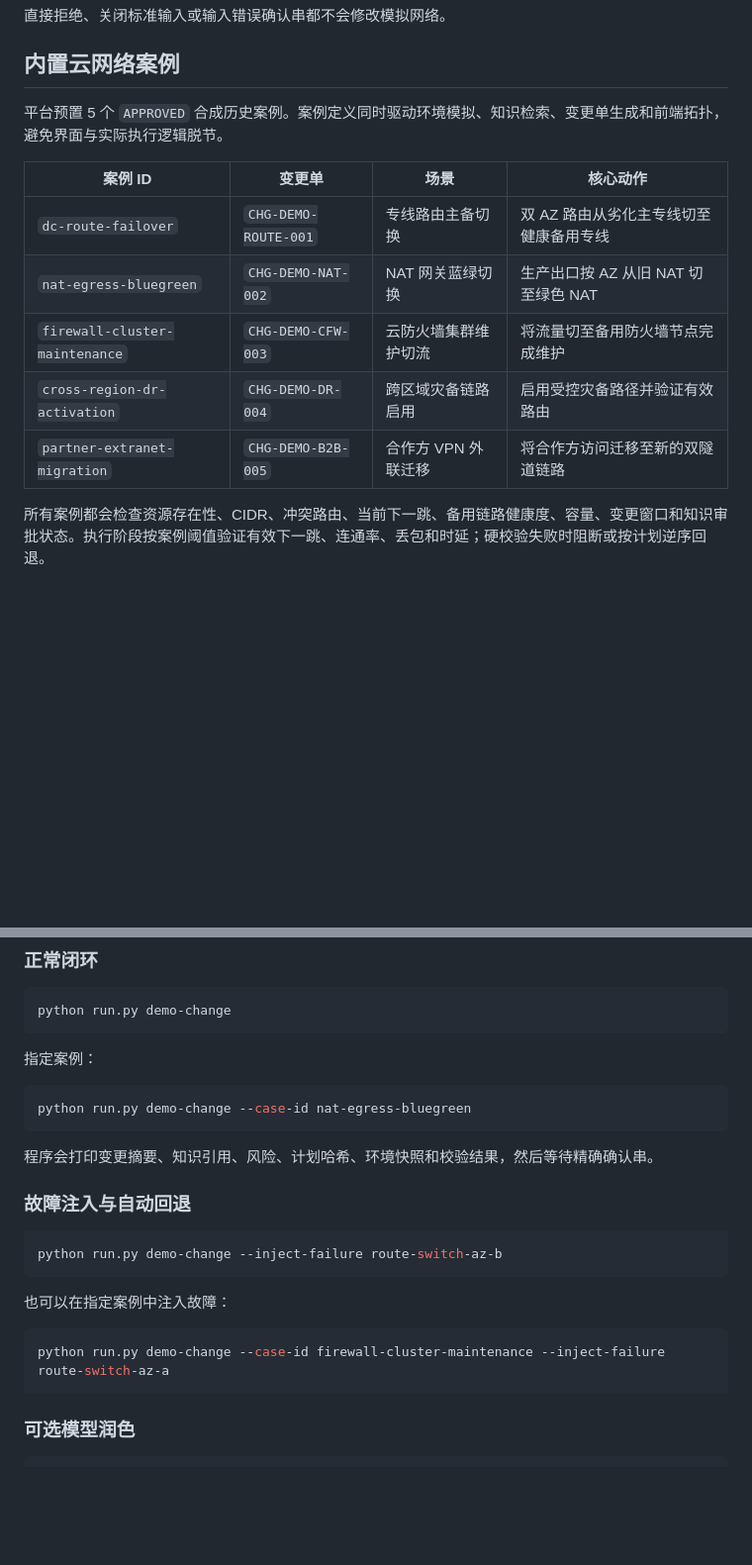
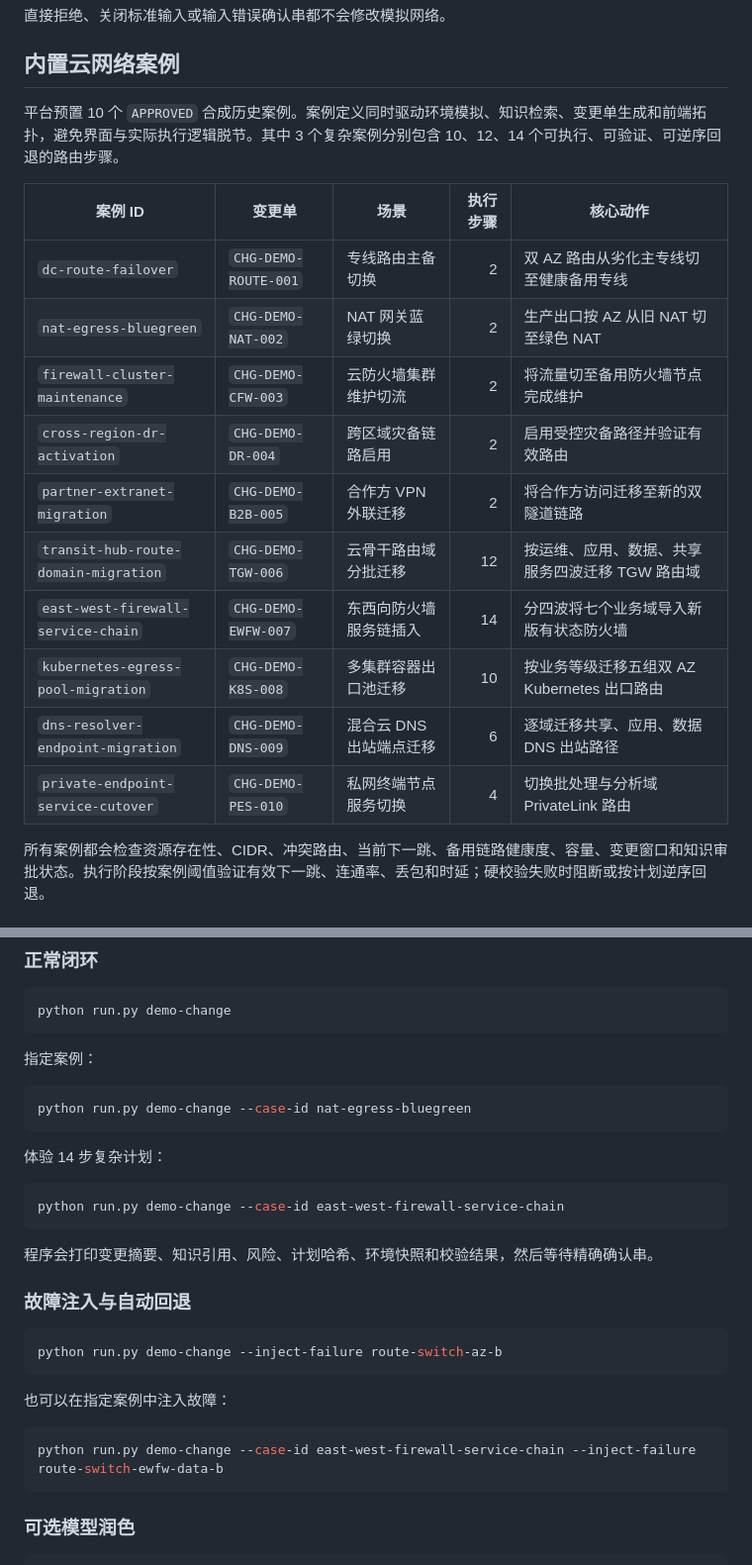
Before and after one commit to Ptttt1t/ops-knowledge-studio-public, a Markdown page: README.md, 2 parts joined by grey strips. Shown at 99% size. Rendered like a GitHub page; blank space fills up the shorter version.

````diff
--- a/README.md
+++ b/README.md
@@ -125,15 +131,20 @@ python run.py serve
 
 ## 内置云网络案例
 
-平台预置 5 个 `APPROVED` 合成历史案例。案例定义同时驱动环境模拟、知识检索、变更单生成和前端拓扑，避免界面与实际执行逻辑脱节。
+平台预置 10 个 `APPROVED` 合成历史案例。案例定义同时驱动环境模拟、知识检索、变更单生成和前端拓扑，避免界面与实际执行逻辑脱节。其中 3 个复杂案例分别包含 10、12、14 个可执行、可验证、可逆序回退的路由步骤。
 
-| 案例 ID | 变更单 | 场景 | 核心动作 |
-| --- | --- | --- | --- |
-| `dc-route-failover` | `CHG-DEMO-ROUTE-001` | 专线路由主备切换 | 双 AZ 路由从劣化主专线切至健康备用专线 |
-| `nat-egress-bluegreen` | `CHG-DEMO-NAT-002` | NAT 网关蓝绿切换 | 生产出口按 AZ 从旧 NAT 切至绿色 NAT |
-| `firewall-cluster-maintenance` | `CHG-DEMO-CFW-003` | 云防火墙集群维护切流 | 将流量切至备用防火墙节点完成维护 |
-| `cross-region-dr-activation` | `CHG-DEMO-DR-004` | 跨区域灾备链路启用 | 启用受控灾备路径并验证有效路由 |
-| `partner-extranet-migration` | `CHG-DEMO-B2B-005` | 合作方 VPN 外联迁移 | 将合作方访问迁移至新的双隧道链路 |
+| 案例 ID | 变更单 | 场景 | 执行步骤 | 核心动作 |
+| --- | --- | --- | ---: | --- |
+| `dc-route-failover` | `CHG-DEMO-ROUTE-001` | 专线路由主备切换 | 2 | 双 AZ 路由从劣化主专线切至健康备用专线 |
+| `nat-egress-bluegreen` | `CHG-DEMO-NAT-002` | NAT 网关蓝绿切换 | 2 | 生产出口按 AZ 从旧 NAT 切至绿色 NAT |
+| `firewall-cluster-maintenance` | `CHG-DEMO-CFW-003` | 云防火墙集群维护切流 | 2 | 将流量切至备用防火墙节点完成维护 |
+| `cross-region-dr-activation` | `CHG-DEMO-DR-004` | 跨区域灾备链路启用 | 2 | 启用受控灾备路径并验证有效路由 |
+| `partner-extranet-migration` | `CHG-DEMO-B2B-005` | 合作方 VPN 外联迁移 | 2 | 将合作方访问迁移至新的双隧道链路 |
+| `transit-hub-route-domain-migration` | `CHG-DEMO-TGW-006` | 云骨干路由域分批迁移 | 12 | 按运维、应用、数据、共享服务四波迁移 TGW 路由域 |
+| `east-west-firewall-service-chain` | `CHG-DEMO-EWFW-007` | 东西向防火墙服务链插入 | 14 | 分四波将七个业务域导入新版有状态防火墙 |
+| `kubernetes-egress-pool-migration` | `CHG-DEMO-K8S-008` | 多集群容器出口池迁移 | 10 | 按业务等级迁移五组双 AZ Kubernetes 出口路由 |
+| `dns-resolver-endpoint-migration` | `CHG-DEMO-DNS-009` | 混合云 DNS 出站端点迁移 | 6 | 逐域迁移共享、应用、数据 DNS 出站路径 |
+| `private-endpoint-service-cutover` | `CHG-DEMO-PES-010` | 私网终端节点服务切换 | 4 | 切换批处理与分析域 PrivateLink 路由 |
 
 所有案例都会检查资源存在性、CIDR、冲突路由、当前下一跳、备用链路健康度、容量、变更窗口和知识审批状态。执行阶段按案例阈值验证有效下一跳、连通率、丢包和时延；硬校验失败时阻断或按计划逆序回退。
 
@@ -151,6 +162,12 @@ python run.py demo-change
 python run.py demo-change --case-id nat-egress-bluegreen
 ```
 
+体验 14 步复杂计划：
+
+```powershell
+python run.py demo-change --case-id east-west-firewall-service-chain
+```
+
 程序会打印变更摘要、知识引用、风险、计划哈希、环境快照和校验结果，然后等待精确确认串。
 
 ### 故障注入与自动回退
@@ -162,7 +179,7 @@ python run.py demo-change --inject-failure route-switch-az-b
 也可以在指定案例中注入故障：
 
 ```powershell
-python run.py demo-change --case-id firewall-cluster-maintenance --inject-failure route-switch-az-a
+python run.py demo-change --case-id east-west-firewall-service-chain --inject-failure route-switch-ewfw-data-b
 ```
 
 ### 可选模型润色
````
Also changed, not shown: other parts of README.md (+8 -2 lines), docs/change-demo.md (+16 -5 lines), docs/images/change-case-library.png, docs/images/complex-change-plan.png (added), 9 other files.
